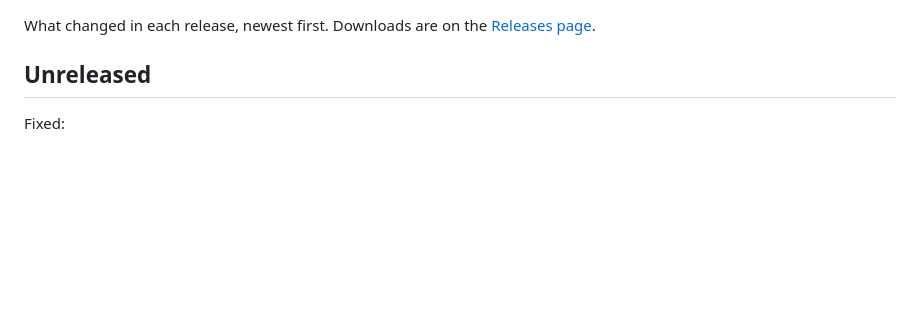
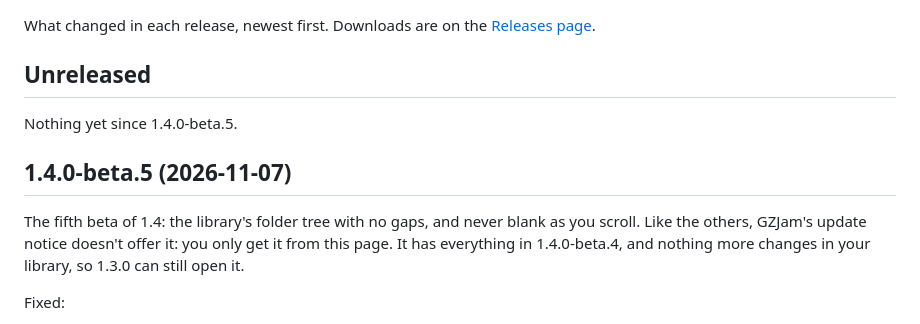
Before and after one commit to GemZombie/GZJam, a Markdown page: CHANGELOG.md, the part around the change. GitHub-like rendering; blank space fills up the shorter version.

Commit message:
1.4.0-beta.5: changelog section and roadmap

```diff
--- a/CHANGELOG.md
+++ b/CHANGELOG.md
@@ -12,6 +12,14 @@ picture, this is what changed. The whole routine: docs/RELEASING.md.
 -->
 
 ## Unreleased
+
+Nothing yet since 1.4.0-beta.5.
+
+## 1.4.0-beta.5 (2026-11-07)
+
+The fifth beta of 1.4: the library's folder tree with no gaps, and never blank as you scroll. Like
+the others, GZJam's update notice doesn't offer it: you only get it from this page. It has
+everything in 1.4.0-beta.4, and nothing more changes in your library, so 1.3.0 can still open it.
 
 Fixed:
 
```
Also changed, not shown: ROADMAP.md (+1 -1 lines).
